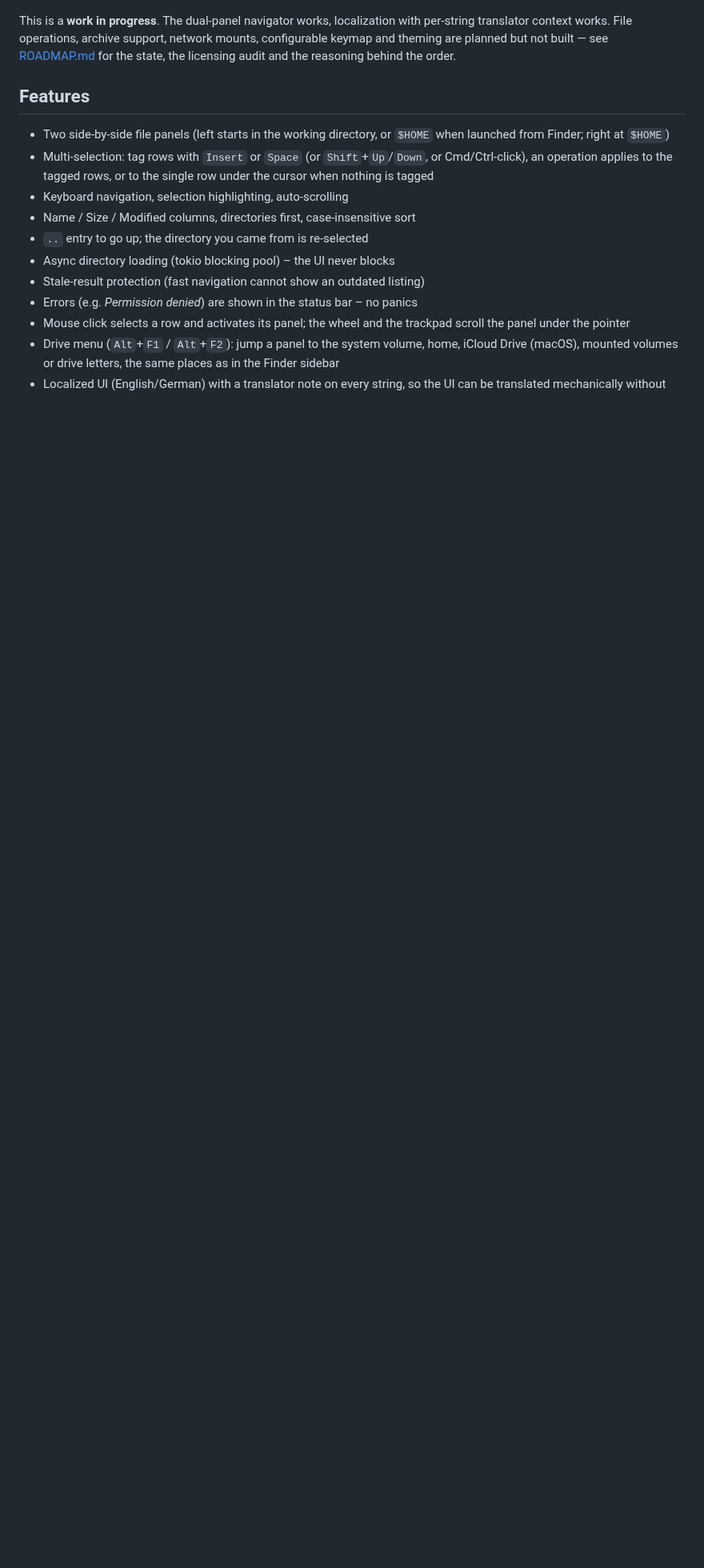
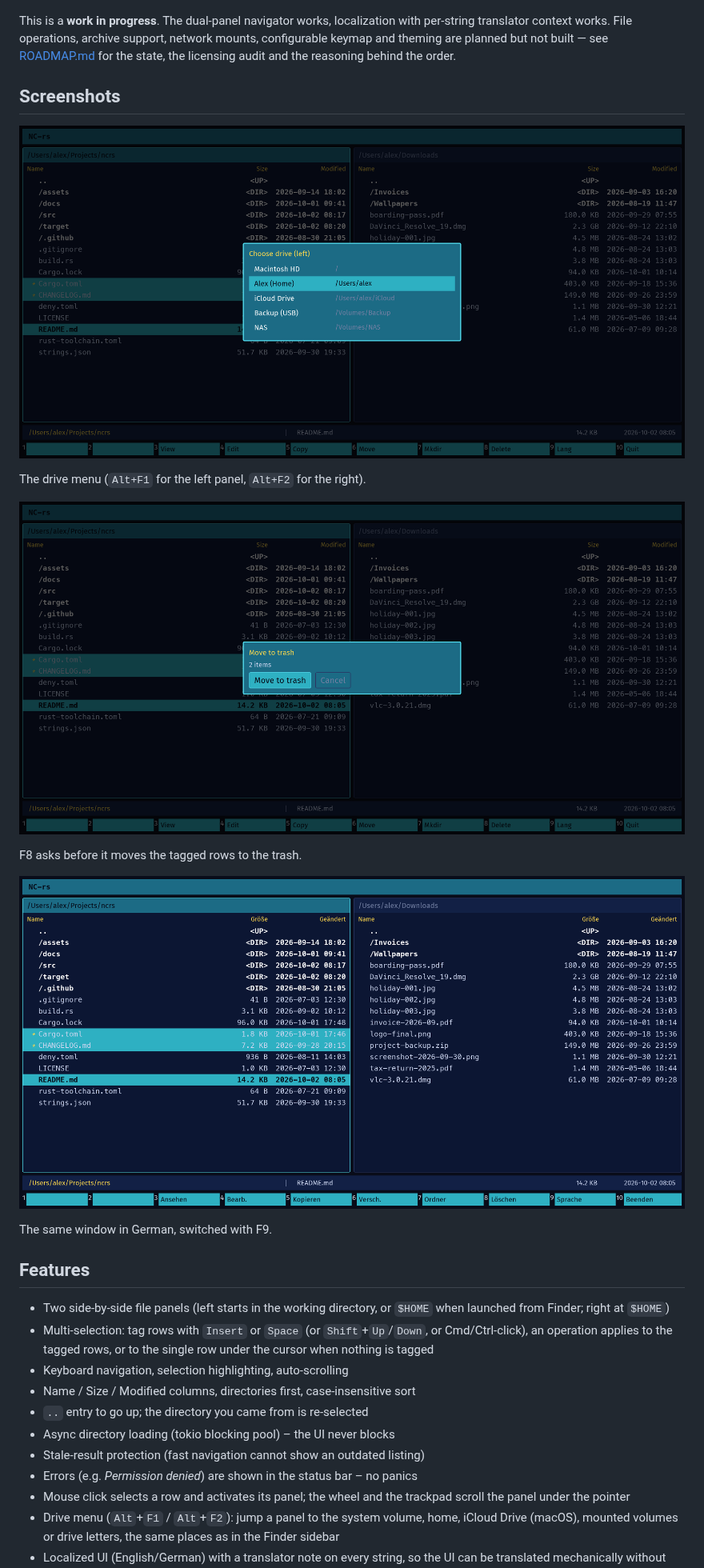
Before and after one commit to CosmicDriftGameStudio/ncrs, a Markdown page: README.md, the part around one of its changes. Shown at 80% size. Rendered like a GitHub page; pictures changed too: docs/screenshots/delete.png (added), docs/screenshots/drive-menu.png (added), docs/screenshots/main-de.png (added); blank space fills up the shorter version.

Commit message:
Generate README screenshots from fixed fictional data

```diff
--- a/README.md
+++ b/README.md
@@ -16,6 +18,20 @@ This is a **work in progress**. The dual-panel navigator works, localization wit
 per-string translator context works. File operations, archive support, network mounts,
 configurable keymap and theming are planned but not built — see [ROADMAP.md](ROADMAP.md)
 for the state, the licensing audit and the reasoning behind the order.
+
+## Screenshots
+
+![The drive menu on Alt+F1](docs/screenshots/drive-menu.png)
+
+The drive menu (`Alt+F1` for the left panel, `Alt+F2` for the right).
+
+![The delete dialog](docs/screenshots/delete.png)
+
+F8 asks before it moves the tagged rows to the trash.
+
+![The German interface](docs/screenshots/main-de.png)
+
+The same window in German, switched with F9.
 
 ## Features
 
```
Also changed, not shown: other parts of README.md (+2 -0 lines), CONTRIBUTING.md (+1 -0 lines), docs/screenshots/main.png (added), 2 other files.
